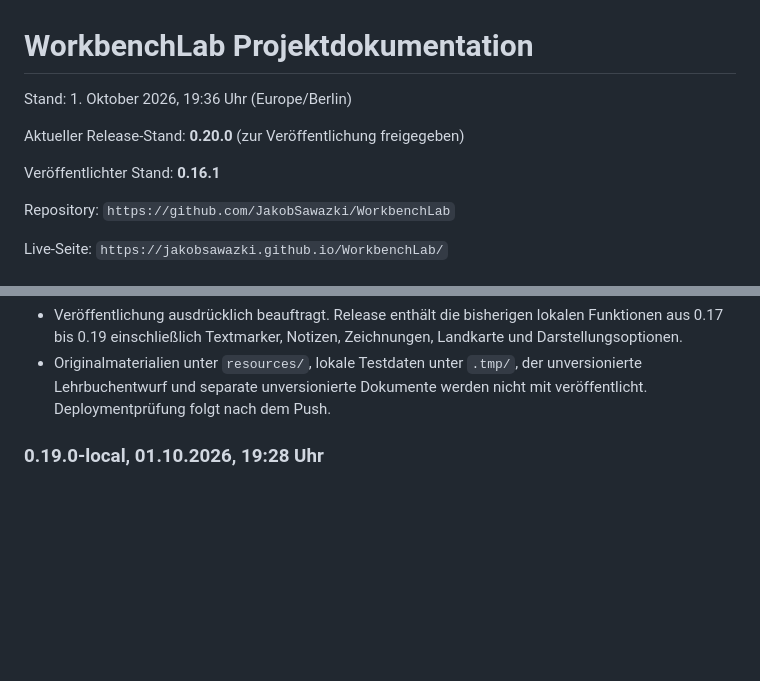
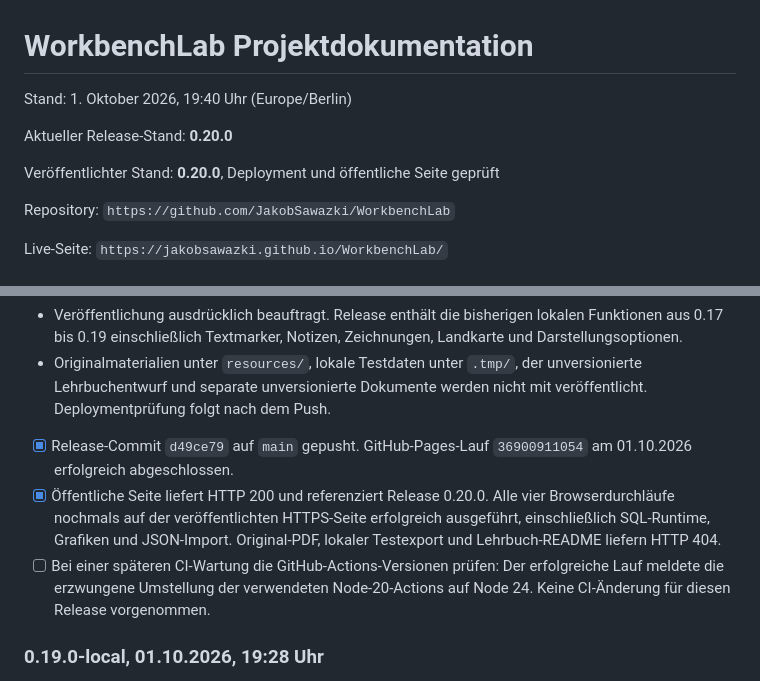
Before and after one commit to JakobSawazki/WorkbenchLab, a Markdown page: documentation/documentation.md, 2 parts joined by grey strips. Drawn GitHub-style; blank space fills up the shorter version.

Commit message:
Document verified 0.20.0 publication

```diff
--- a/documentation/documentation.md
+++ b/documentation/documentation.md
@@ -1,10 +1,10 @@
 # WorkbenchLab Projektdokumentation
 
-Stand: 1. Oktober 2026, 19:36 Uhr (Europe/Berlin)
-
-Aktueller Release-Stand: **0.20.0** (zur Veröffentlichung freigegeben)
-
-Veröffentlichter Stand: **0.16.1**
+Stand: 1. Oktober 2026, 19:40 Uhr (Europe/Berlin)
+
+Aktueller Release-Stand: **0.20.0**
+
+Veröffentlichter Stand: **0.20.0**, Deployment und öffentliche Seite geprüft
 
 Repository: `https://github.com/JakobSawazki/WorkbenchLab`
 
@@ -261,6 +261,15 @@ Beobachtung und Bestätigung durch die Lehrkraft.
 - Originalmaterialien unter `resources/`, lokale Testdaten unter `.tmp/`,
   der unversionierte Lehrbuchentwurf und separate unversionierte Dokumente
   werden nicht mit veröffentlicht. Deploymentprüfung folgt nach dem Push.
+- [x] Release-Commit `d49ce79` auf `main` gepusht. GitHub-Pages-Lauf
+  `36900911054` am 01.10.2026 erfolgreich abgeschlossen.
+- [x] Öffentliche Seite liefert HTTP 200 und referenziert Release 0.20.0.
+  Alle vier Browserdurchläufe nochmals auf der veröffentlichten HTTPS-Seite
+  erfolgreich ausgeführt, einschließlich SQL-Runtime, Grafiken und JSON-Import.
+  Original-PDF, lokaler Testexport und Lehrbuch-README liefern HTTP 404.
+- [ ] Bei einer späteren CI-Wartung die GitHub-Actions-Versionen prüfen:
+  Der erfolgreiche Lauf meldete die erzwungene Umstellung der verwendeten
+  Node-20-Actions auf Node 24. Keine CI-Änderung für diesen Release vorgenommen.
 
 ### 0.19.0-local, 01.10.2026, 19:28 Uhr
 
```
